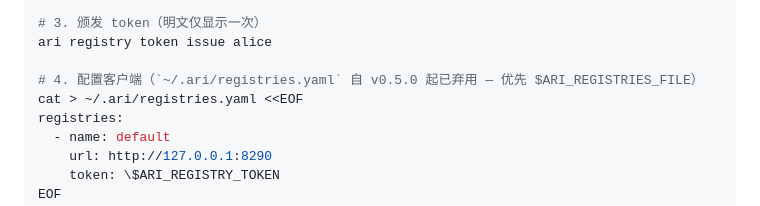
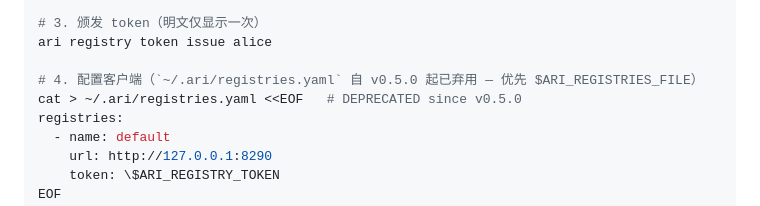
Before and after one commit to kotama7/ARI, a Markdown page: docs/zh/registry.md, the part around the change. Drawn GitHub-style.

```diff
--- a/docs/zh/registry.md
+++ b/docs/zh/registry.md
@@ -20,7 +20,7 @@
 ari registry token issue alice
 
 # 4. 配置客户端（`~/.ari/registries.yaml` 自 v0.5.0 起已弃用 — 优先 $ARI_REGISTRIES_FILE）
-cat > ~/.ari/registries.yaml <<EOF
+cat > ~/.ari/registries.yaml <<EOF   # DEPRECATED since v0.5.0
 registries:
   - name: default
     url: http://127.0.0.1:8290
```
Also changed, not shown: docs/ja/registry.md (+1 -1 lines).
